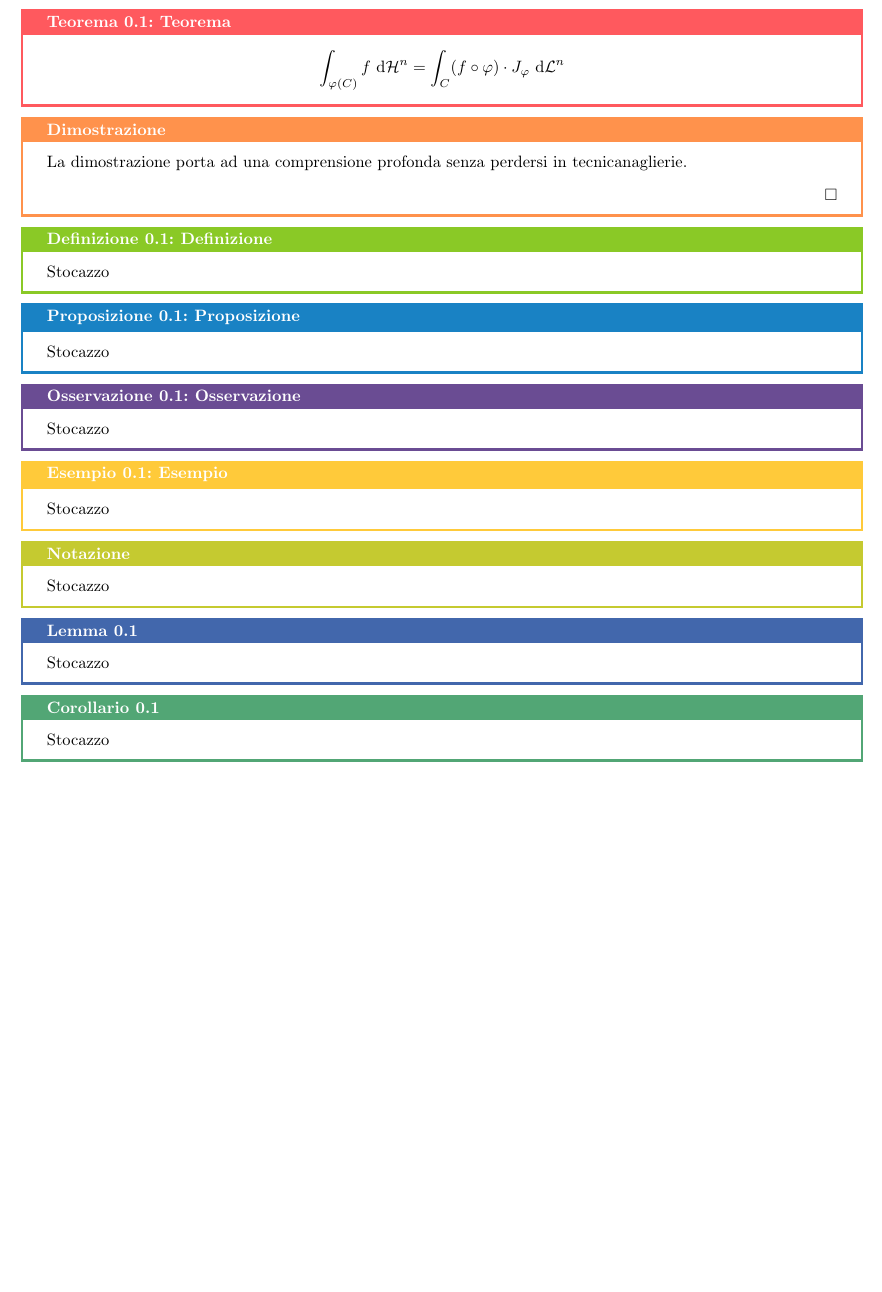
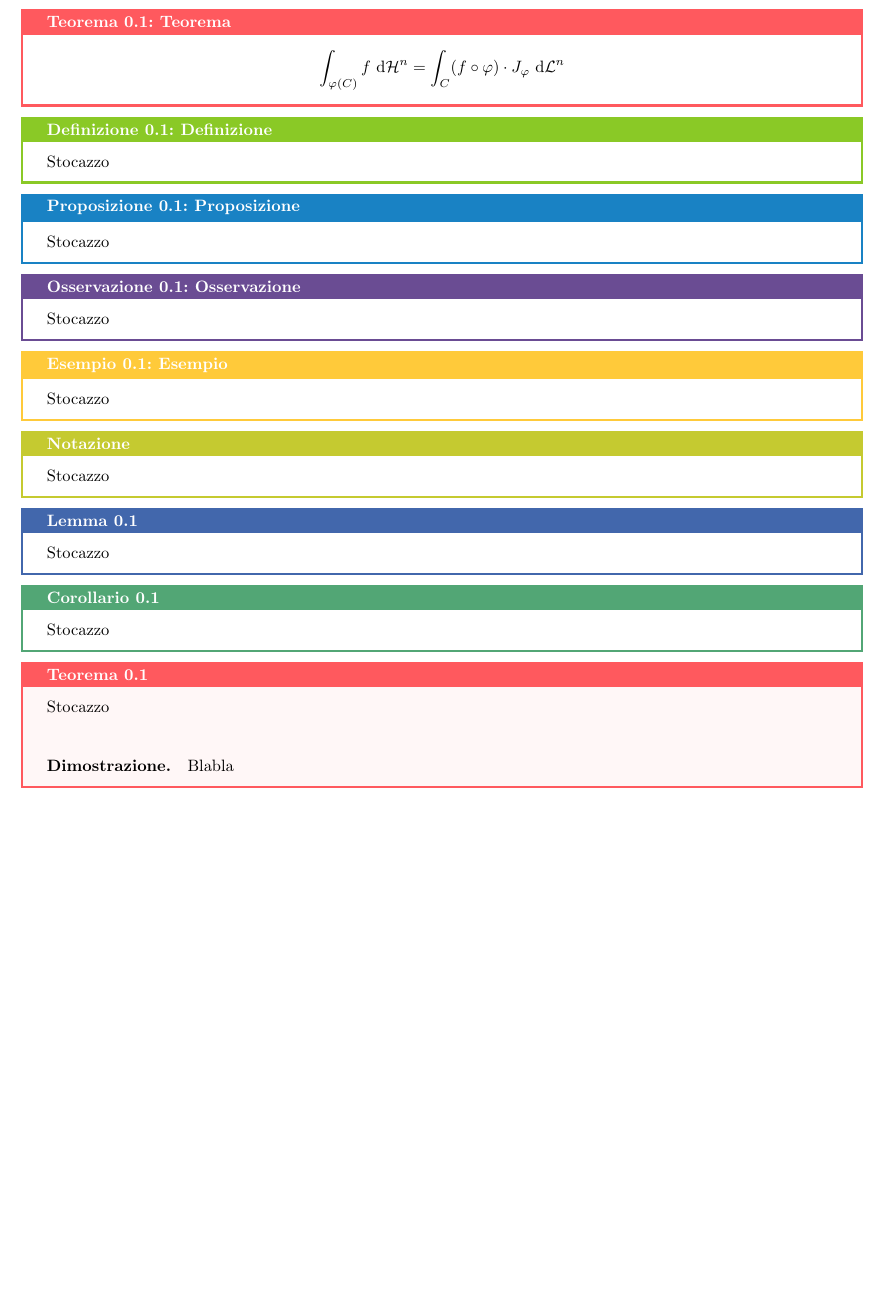
Before and after one commit to Fil-Cyan-Tron/cianatex, a LaTeX document (provacolori.tex, which reads cianatex.sty): part of the page, cut so that both start at the same text, the shorter picture padded with empty space. Compiled offline with pdfLaTeX.

Commit message:
Refactor document structure and remove unnecessary files

```diff
--- a/cianatex.sty
+++ b/cianatex.sty
@@ -24,11 +24,10 @@
         \RequirePackage{phaistos}
 
     %Ambienti
-        %Teoremi
-            %\RequirePackage{amsthm}
         %Box colorate
             \RequirePackage[most]{tcolorbox}
             \tcbuselibrary{theorems}
+            \tcbuselibrary{skins}
 
     %Tabelle
         %Tabelle di base
@@ -260,16 +259,16 @@
                 fonttitle=\bfseries,
                 sharp corners
                 }{th}
-            \newtcolorbox{proofbox}{
-                enhanced,
-                breakable,
-                colback=white,
-                colframe=proofcolor,
-                fonttitle=\bfseries,
-                title=Dimostrazione,
-                sharp corners
-                }
-            \newenvironment{proof}{\proofbox}{\begin{flushright}$\square$\end{flushright}\endproofbox}
+            % \newtcolorbox{proofbox}{
+            %     enhanced,
+            %     breakable,
+            %     colback=white,
+            %     colframe=proofcolor,
+            %     fonttitle=\bfseries,
+            %     title=Dimostrazione,
+            %     sharp corners
+            %     }
+            % \newenvironment{proof}{\proofbox}{\begin{flushright}$\square$\end{flushright}\endproofbox}
             \newtcbtheorem[number within=section]{definition}{Definizione}{
                 enhanced,
                 breakable,
@@ -334,3 +333,17 @@
                 fonttitle=\bfseries,
                 sharp corners
                 }{conjecture}
+
+            \newcommand\proof{ \\ \tcblower \paragraph*{Dimostrazione.}}
+
+            \newtcbtheorem[number within=section]{Ptheorem}{Teorema}{
+                enhanced,
+                breakable,
+                colback=theoremcolor!5,
+                colframe=theoremcolor,
+                fonttitle=\bfseries,
+                sharp corners,
+                upperbox=visible,
+                segmentation hidden,
+                lowerbox=visible,
+                }{Pth}
--- a/provacolori.tex
+++ b/provacolori.tex
@@ -6,10 +6,6 @@
 \begin{theorem}{Teorema}{teorema}
     \[\int_{\varphi(C)} f \de \H^n = \int_{C} (f\circ \varphi) \cdot J_\varphi \de \L^n\]
 \end{theorem}
-
-\begin{proof}
-    La dimostrazione porta ad una comprensione profonda senza perdersi in tecnicanaglierie.
-\end{proof}
 
 \begin{definition}{Definizione}{definizione}
     Stocazzo
@@ -39,4 +35,10 @@
     Stocazzo
 \end{corollary}
 
+\begin{Ptheorem}{}{}
+    Stocazzo
+    \proof
+    Blabla
+\end{Ptheorem}
+
 \end{document}
```
Also changed, not shown: provacolori.pdf (added).
